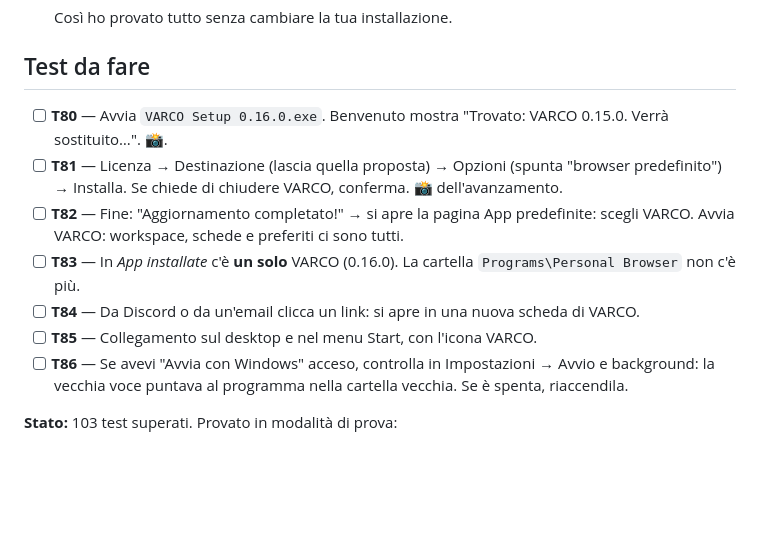
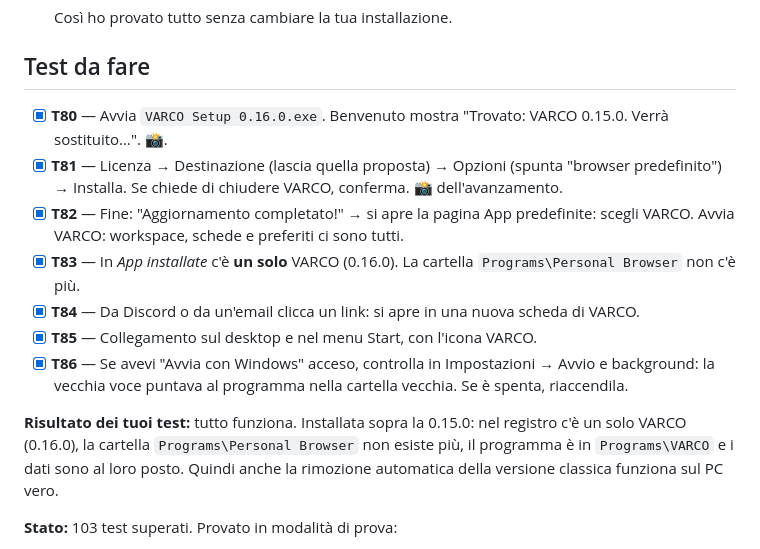
Before and after one commit to wolfpredator-byte/browser-beta-01, a Markdown page: BETA_0_16_GUIDA.md, the part around the change. GitHub-like rendering; blank space fills up the shorter version.

Commit message:
Record the successful 0.16 install over 0.15 in the guide
Co-Authored-By: Claude Opus 5.5 <noreply@anthropic.com>

```diff
--- a/BETA_0_16_GUIDA.md
+++ b/BETA_0_16_GUIDA.md
@@ -66,13 +66,15 @@ Se VARCO è ancora aperto, la finestra lo dice e non procede.
 
 ## Test da fare
 
-- [ ] **T80** — Avvia `VARCO Setup 0.16.0.exe`. Benvenuto mostra "Trovato: VARCO 0.15.0. Verrà sostituito…". **📸**.
-- [ ] **T81** — Licenza → Destinazione (lascia quella proposta) → Opzioni (spunta "browser predefinito") → Installa. Se chiede di chiudere VARCO, conferma. **📸** dell'avanzamento.
-- [ ] **T82** — Fine: "Aggiornamento completato!" → si apre la pagina App predefinite: scegli VARCO. Avvia VARCO: workspace, schede e preferiti ci sono tutti.
-- [ ] **T83** — In *App installate* c'è **un solo** VARCO (0.16.0). La cartella `Programs\Personal Browser` non c'è più.
-- [ ] **T84** — Da Discord o da un'email clicca un link: si apre in una nuova scheda di VARCO.
-- [ ] **T85** — Collegamento sul desktop e nel menu Start, con l'icona VARCO.
-- [ ] **T86** — Se avevi "Avvia con Windows" acceso, controlla in Impostazioni → Avvio e background: la vecchia voce puntava al programma nella cartella vecchia. Se è spenta, riaccendila.
+- [x] **T80** — Avvia `VARCO Setup 0.16.0.exe`. Benvenuto mostra "Trovato: VARCO 0.15.0. Verrà sostituito…". **📸**.
+- [x] **T81** — Licenza → Destinazione (lascia quella proposta) → Opzioni (spunta "browser predefinito") → Installa. Se chiede di chiudere VARCO, conferma. **📸** dell'avanzamento.
+- [x] **T82** — Fine: "Aggiornamento completato!" → si apre la pagina App predefinite: scegli VARCO. Avvia VARCO: workspace, schede e preferiti ci sono tutti.
+- [x] **T83** — In *App installate* c'è **un solo** VARCO (0.16.0). La cartella `Programs\Personal Browser` non c'è più.
+- [x] **T84** — Da Discord o da un'email clicca un link: si apre in una nuova scheda di VARCO.
+- [x] **T85** — Collegamento sul desktop e nel menu Start, con l'icona VARCO.
+- [x] **T86** — Se avevi "Avvia con Windows" acceso, controlla in Impostazioni → Avvio e background: la vecchia voce puntava al programma nella cartella vecchia. Se è spenta, riaccendila.
+
+**Risultato dei tuoi test:** tutto funziona. Installata sopra la 0.15.0: nel registro c'è un solo VARCO (0.16.0), la cartella `Programs\Personal Browser` non esiste più, il programma è in `Programs\VARCO` e i dati sono al loro posto. Quindi anche la rimozione automatica della versione classica funziona sul PC vero.
 
 **Stato:** 103 test superati. Provato in modalità di prova:
 - tutte e sei le schermate (con le foto);
```
